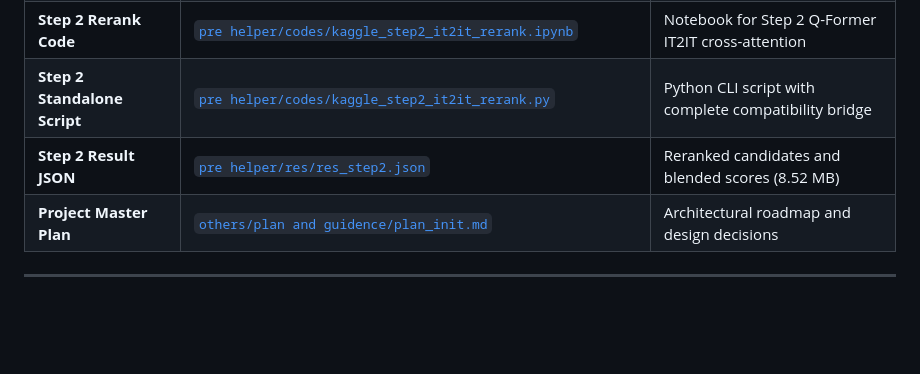
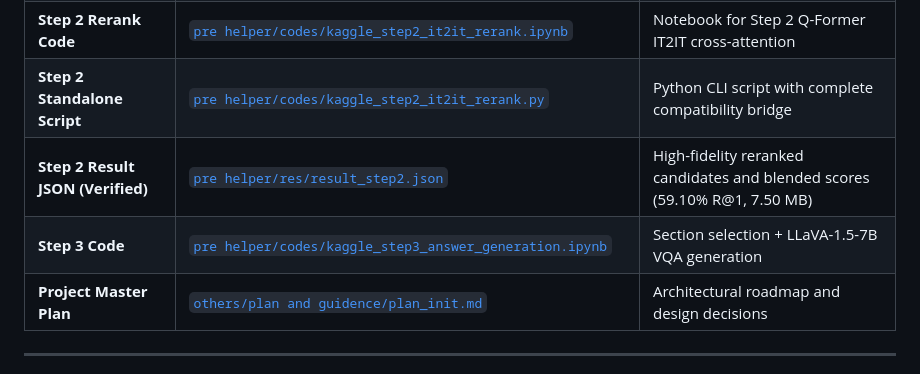
Before and after one commit to A-k-a-sh/agentic-vqa, a Markdown page: my paper track/experiment_and_paper_tracker.md, the part around one of its changes. Rendered like a GitHub page; blank space fills up the shorter version.

```diff
--- a/my paper track/experiment_and_paper_tracker.md
+++ b/my paper track/experiment_and_paper_tracker.md
@@ -124,7 +124,8 @@ Kaggle updated its base Python environment to **Python 3.13**, where legacy `pip
 | **Step 1 Coarse Code** | [`pre helper/codes/kaggle_step1_run_and_extract_images.ipynb`](file:///Users/akash/All%20code/python/paper%20work/Agentic%20vqa/pre%20helper/codes/kaggle_step1_run_and_extract_images.ipynb) | Notebook for Step 1 FAISS search & image extraction |
 | **Step 2 Rerank Code** | [`pre helper/codes/kaggle_step2_it2it_rerank.ipynb`](file:///Users/akash/All%20code/python/paper%20work/Agentic%20vqa/pre%20helper/codes/kaggle_step2_it2it_rerank.ipynb) | Notebook for Step 2 Q-Former IT2IT cross-attention |
 | **Step 2 Standalone Script**| [`pre helper/codes/kaggle_step2_it2it_rerank.py`](file:///Users/akash/All%20code/python/paper%20work/Agentic%20vqa/pre%20helper/codes/kaggle_step2_it2it_rerank.py) | Python CLI script with complete compatibility bridge |
-| **Step 2 Result JSON** | [`pre helper/res/res_step2.json`](file:///Users/akash/All%20code/python/paper%20work/Agentic%20vqa/pre%20helper/res/res_step2.json) | Reranked candidates and blended scores (8.52 MB) |
+| **Step 2 Result JSON (Verified)** | [`pre helper/res/result_step2.json`](file:///Users/akash/All%20code/python/paper%20work/Agentic%20vqa/pre%20helper/res/result_step2.json) | High-fidelity reranked candidates and blended scores (59.10% R@1, 7.50 MB) |
+| **Step 3 Code** | [`pre helper/codes/kaggle_step3_answer_generation.ipynb`](file:///Users/akash/All%20code/python/paper%20work/Agentic%20vqa/pre%20helper/codes/kaggle_step3_answer_generation.ipynb) | Section selection + LLaVA-1.5-7B VQA generation |
 | **Project Master Plan** | [`others/plan and guidence/plan_init.md`](file:///Users/akash/All%20code/python/paper%20work/Agentic%20vqa/others/plan%20and%20guidence/plan_init.md) | Architectural roadmap and design decisions |
 
 ---
```
Also changed, not shown: other parts of my paper track/experiment_and_paper_tracker.md (+22 -22 lines).
